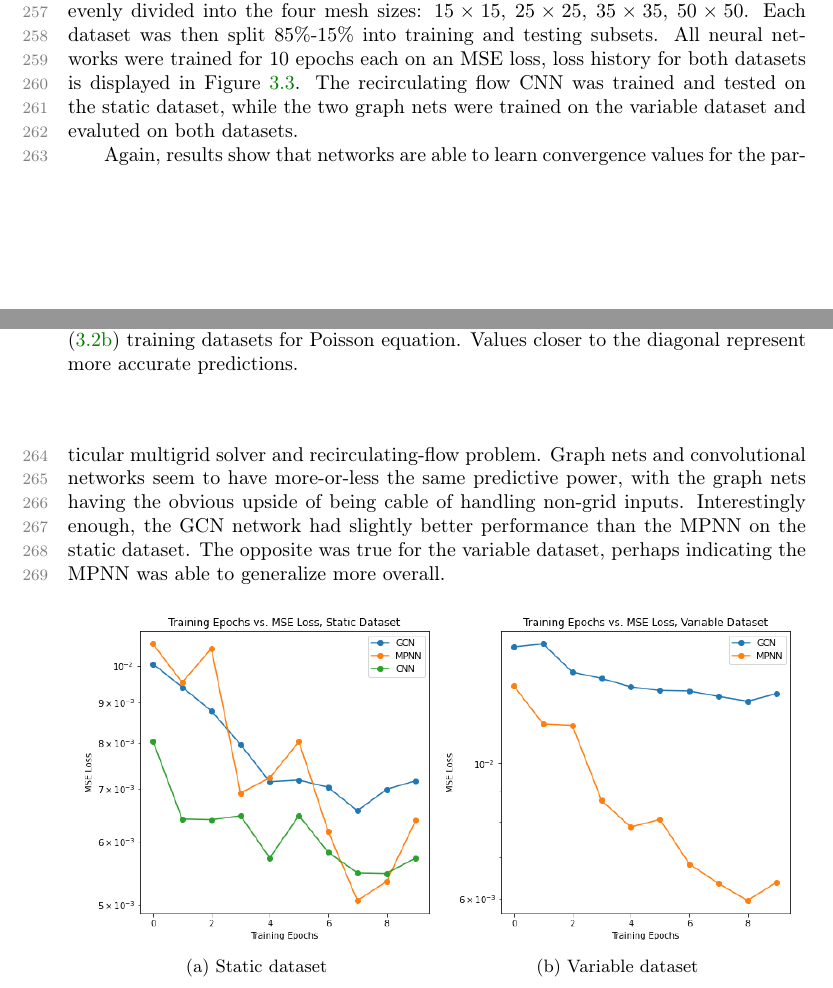
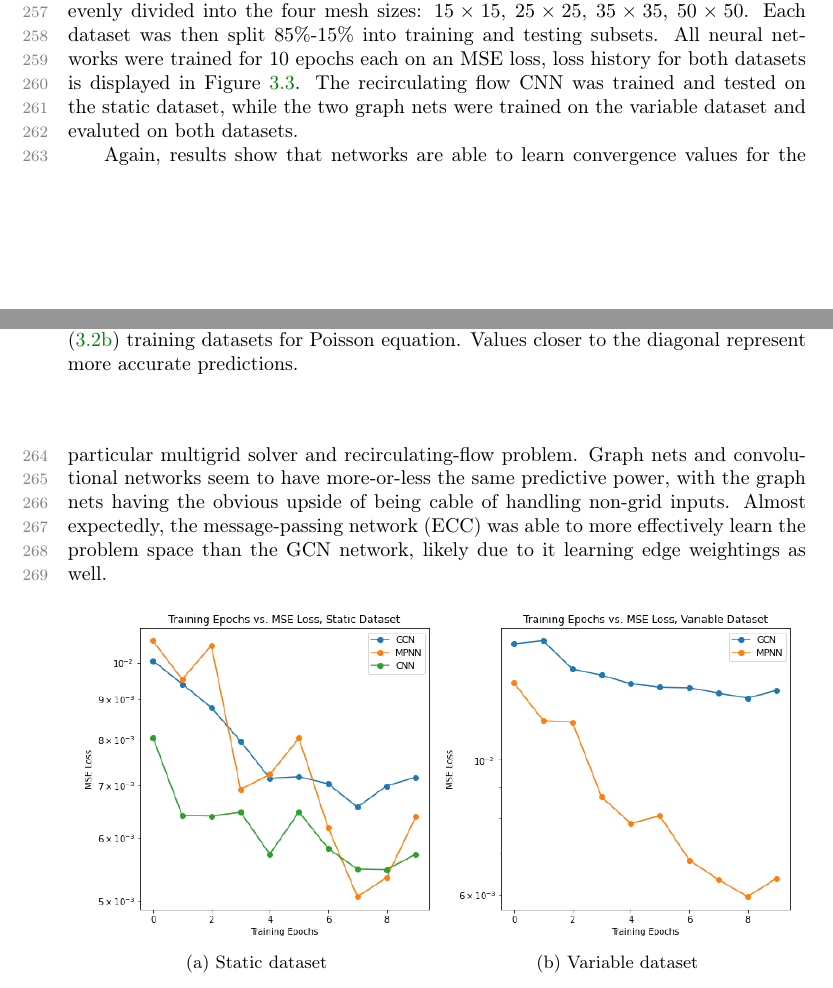
Before and after one commit to nicknytko/copper-student-paper-2021, a LaTeX paper (paper/nytko_nicolas_paper.tex): two parts of pages 7 and 8 of 10, joined at a grey line, cut so that both start at the same text. Compiled offline with pdfLaTeX.

Commit message:
fix results

```diff
--- a/paper/nytko_nicolas_paper.tex
+++ b/paper/nytko_nicolas_paper.tex
@@ -347,7 +347,7 @@ Predictions for relaxation weights on both training and testing subsets are show
 
 Two datasets were created for the 2D recirculating flow problem: a set of \textit{statically-sized} C/F splittings and a set of \textit{variably-sized} splittings; both datasets consisted of $84,000$ elements.  The variably-sized dataset was evenly divided into the four mesh sizes: $15\times 15,\: 25\times 25,\: 35\times 35,\: 50\times 50$.  Each dataset was then split 85\%-15\% into training and testing subsets.  All neural networks were trained for 10 epochs each on an MSE loss, loss history for both datasets is displayed in Figure \ref{fig:conv_train_history}.  The recirculating flow CNN was trained and tested on the static dataset, while the two graph nets were trained on the variable dataset and evaluted on both datasets.
 
-Again, results show that networks are able to learn convergence values for the particular multigrid solver and recirculating-flow problem.  Graph nets and convolutional networks seem to have more-or-less the same predictive power, with the graph nets having the obvious upside of being cable of handling non-grid inputs.  Interestingly enough, the GCN network had slightly better performance than the MPNN on the static dataset.  The opposite was true for the variable dataset, perhaps indicating the MPNN was able to generalize more overall.
+Again, results show that networks are able to learn convergence values for the particular multigrid solver and recirculating-flow problem.  Graph nets and convolutional networks seem to have more-or-less the same predictive power, with the graph nets having the obvious upside of being cable of handling non-grid inputs.  Almost expectedly, the message-passing network (ECC) was able to more effectively learn the problem space than the GCN network, likely due to it learning edge weightings as well.
 
 %% \begin{table}[t]
 %% \centering
```
Also changed, not shown: nytko_nicolas_paper.pdf.
